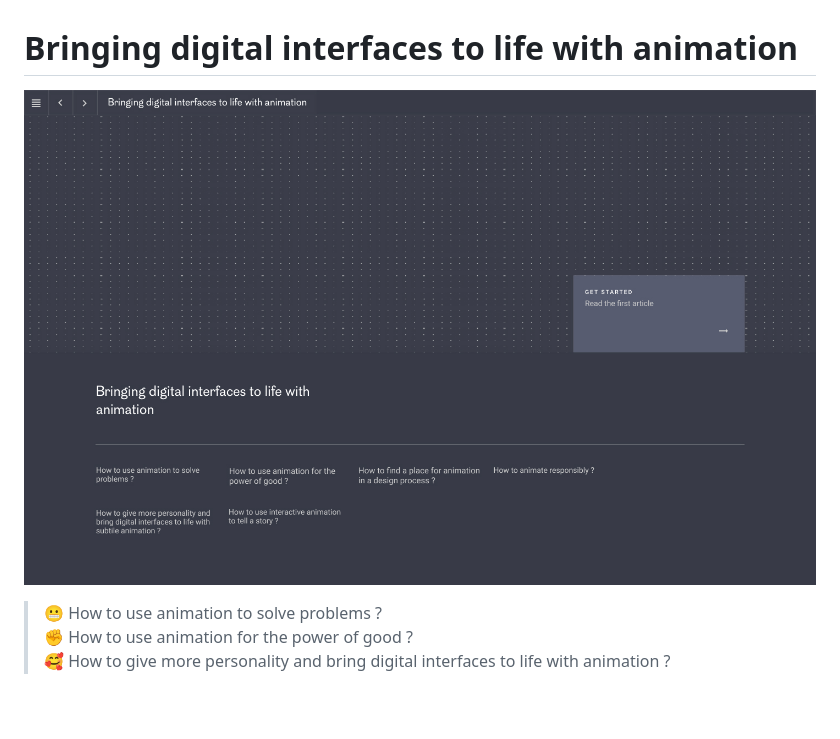
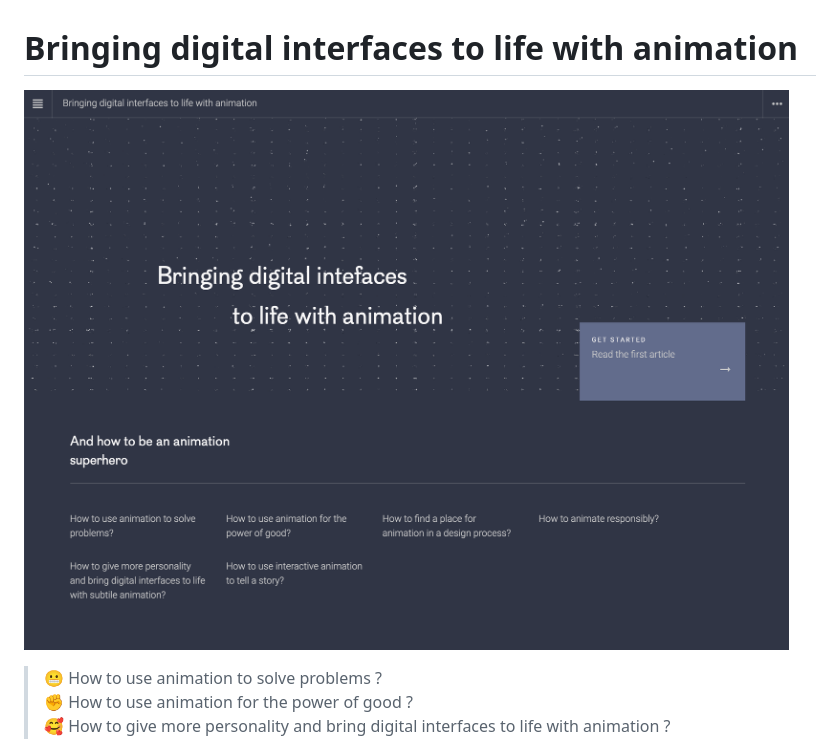
Before and after one commit to PaulineStich/animationStudy, a Markdown page: README.md, the part around the change. Rendered like a GitHub page; pictures changed too: src/images/github-preview.jpg (deleted), src/images/github-preview.png (added); blank space fills up the shorter version.

Commit message:
Readme & Icon

```diff
--- a/README.md
+++ b/README.md
@@ -1,6 +1,6 @@
 # Bringing digital interfaces to life with animation
 
-![GitHub Preview](/src/images/github-preview.jpg)
+![GitHub Preview](/src/images/github-preview.png)
 
 
 > 😬 How to use animation to solve problems ?
```
Also changed, not shown: src/images/gatsby-icon.png.
